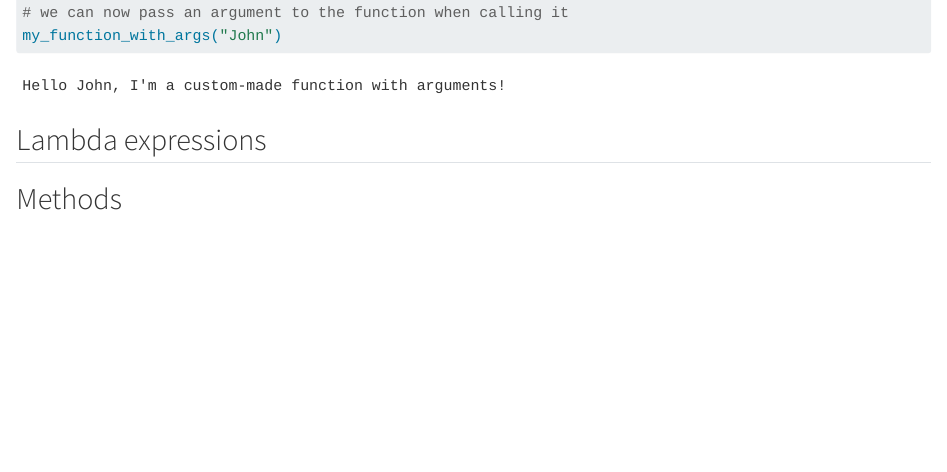
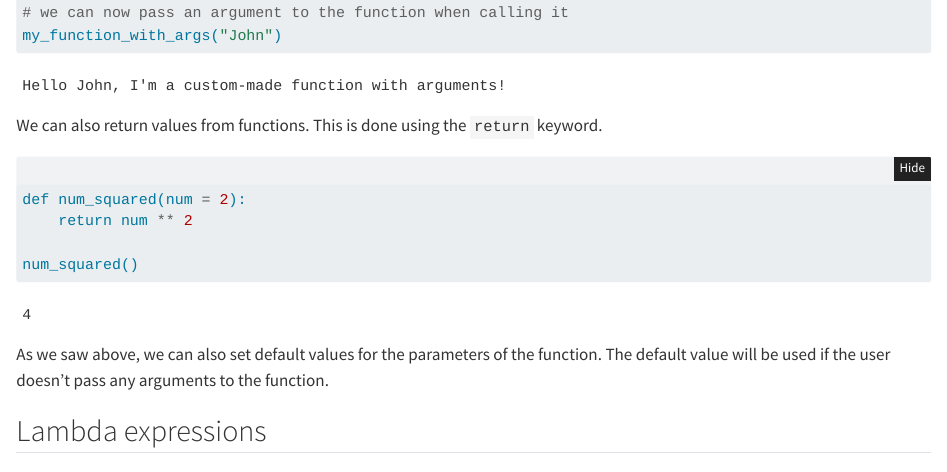
Before and after one commit to TeroJii/python-book, a Quarto document (functions.qmd): the page in a window 1100 px wide, from 1770 px down. Rendered offline with R 4.5, knitr and Pandoc in place of Quarto, with nearby package versions; folded parts are opened.

Commit message:
shown return keyword usage

````diff
--- a/functions.qmd
+++ b/functions.qmd
@@ -82,6 +82,20 @@ def my_function_with_args(name):
 my_function_with_args("John")
 ```
 
+We can also return values from functions. This is done using the `return` keyword.
+
+```{python}
+#| code-fold: false
+
+def num_squared(num = 2):
+    return num ** 2
+
+num_squared()
+```
+
+As we saw above, we can also set default values for the parameters of the function. The default value will be used if the user doesn't pass any arguments to the function.
+
+
 ## Lambda expressions
 
 ## Methods
````
